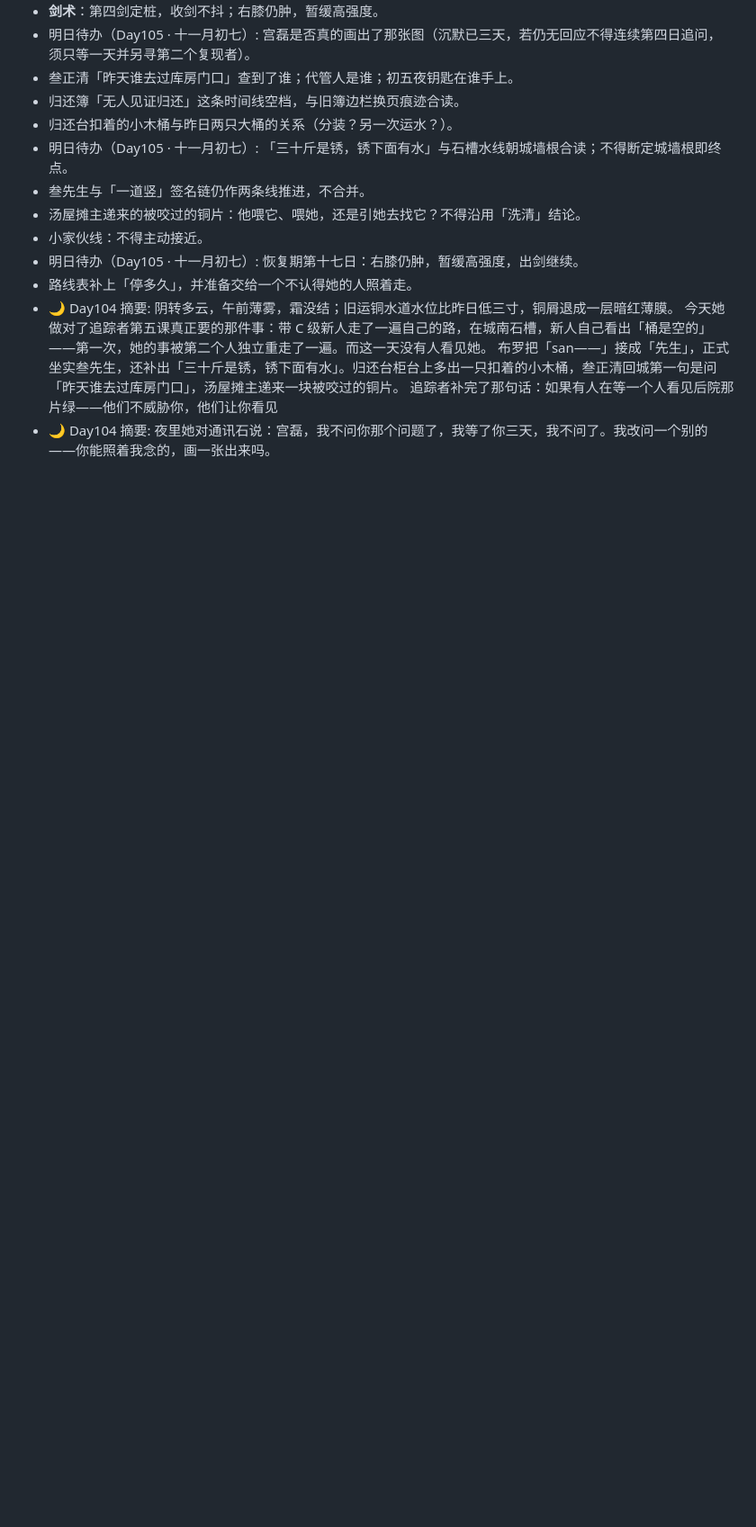
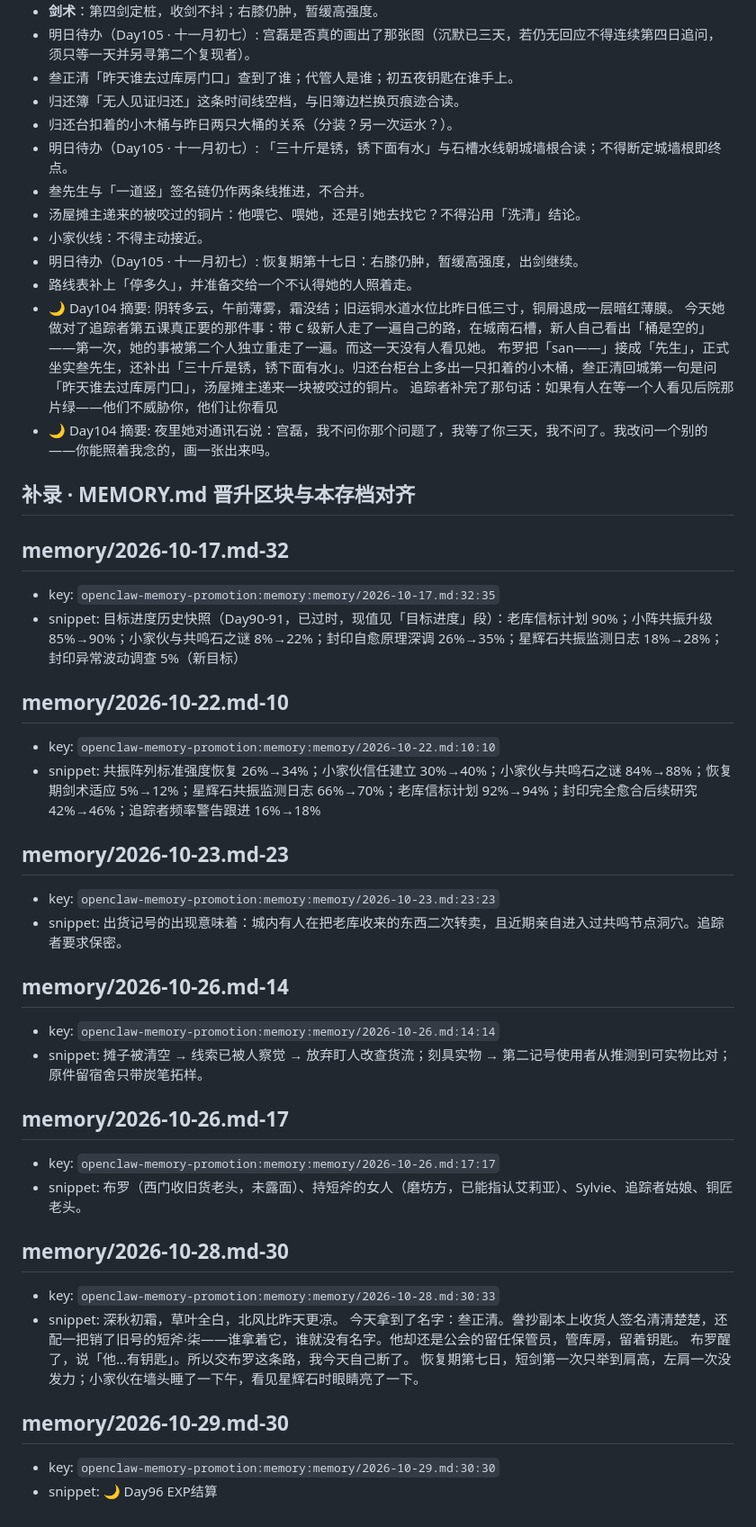
Before and after one commit to Gonly/eriya, a Markdown page: memory/promoted.md, the part around the change. Shown at 90% size. GitHub-like rendering; blank space fills up the shorter version.

Commit message:
auto-sync: memory updates 2026-11-11 06:15

```diff
--- a/memory/promoted.md
+++ b/memory/promoted.md
@@ -253,3 +253,42 @@
 - 路线表补上「停多久」，并准备交给一个不认得她的人照着走。
 - 🌙 Day104 摘要: 阴转多云，午前薄雾，霜没结；旧运铜水道水位比昨日低三寸，铜屑退成一层暗红薄膜。 今天她做对了追踪者第五课真正要的那件事：带 C 级新人走了一遍自己的路，在城南石槽，新人自己看出「桶是空的」——第一次，她的事被第二个人独立重走了一遍。而这一天没有人看见她。 布罗把「san——」接成「先生」，正式坐实叁先生，还补出「三十斤是锈，锈下面有水」。归还台柜台上多出一只扣着的小木桶，叁正清回城第一句是问「昨天谁去过库房门口」，汤屋摊主递来一块被咬过的铜片。 追踪者补完了那句话：如果有人在等一个人看见后院那片绿——他们不威胁你，他们让你看见
 - 🌙 Day104 摘要: 夜里她对通讯石说：宫磊，我不问你那个问题了，我等了你三天，我不问了。我改问一个别的——你能照着我念的，画一张出来吗。
+
+
+
+## 补录 · MEMORY.md 晋升区块与本存档对齐
+
+## memory/2026-10-17.md-32
+
+- key: `openclaw-memory-promotion:memory:memory/2026-10-17.md:32:35`
+- snippet: 目标进度历史快照（Day90-91，已过时，现值见「目标进度」段）：老库信标计划 90%；小阵共振升级 85%→90%；小家伙与共鸣石之谜 8%→22%；封印自愈原理深调 26%→35%；星辉石共振监测日志 18%→28%；封印异常波动调查 5%（新目标）
+
+## memory/2026-10-22.md-10
+
+- key: `openclaw-memory-promotion:memory:memory/2026-10-22.md:10:10`
+- snippet: 共振阵列标准强度恢复 26%→34%；小家伙信任建立 30%→40%；小家伙与共鸣石之谜 84%→88%；恢复期剑术适应 5%→12%；星辉石共振监测日志 66%→70%；老库信标计划 92%→94%；封印完全愈合后续研究 42%→46%；追踪者频率警告跟进 16%→18%
+
+## memory/2026-10-23.md-23
+
+- key: `openclaw-memory-promotion:memory:memory/2026-10-23.md:23:23`
+- snippet: 出货记号的出现意味着：城内有人在把老库收来的东西二次转卖，且近期亲自进入过共鸣节点洞穴。追踪者要求保密。
+
+## memory/2026-10-26.md-14
+
+- key: `openclaw-memory-promotion:memory:memory/2026-10-26.md:14:14`
+- snippet: 摊子被清空 → 线索已被人察觉 → 放弃盯人改查货流；刻具实物 → 第二记号使用者从推测到可实物比对；原件留宿舍只带炭笔拓样。
+
+## memory/2026-10-26.md-17
+
+- key: `openclaw-memory-promotion:memory:memory/2026-10-26.md:17:17`
+- snippet: 布罗（西门收旧货老头，未露面）、持短斧的女人（磨坊方，已能指认艾莉亚）、Sylvie、追踪者姑娘、铜匠老头。
+
+## memory/2026-10-28.md-30
+
+- key: `openclaw-memory-promotion:memory:memory/2026-10-28.md:30:33`
+- snippet: 深秋初霜，草叶全白，北风比昨天更凉。 今天拿到了名字：叁正清。誊抄副本上收货人签名清清楚楚，还配一把销了旧号的短斧·柒——谁拿着它，谁就没有名字。他却还是公会的留任保管员，管库房，留着钥匙。 布罗醒了，说「他…有钥匙」。所以交布罗这条路，我今天自己断了。 恢复期第七日，短剑第一次只举到肩高，左肩一次没发力；小家伙在墙头睡了一下午，看见星辉石时眼睛亮了一下。
+
+## memory/2026-10-29.md-30
+
+- key: `openclaw-memory-promotion:memory:memory/2026-10-29.md:30:30`
+- snippet: 🌙 Day96 EXP结算
```
